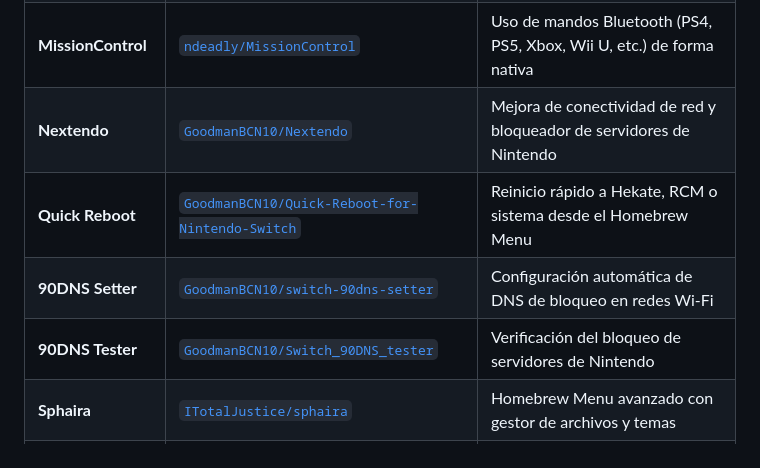
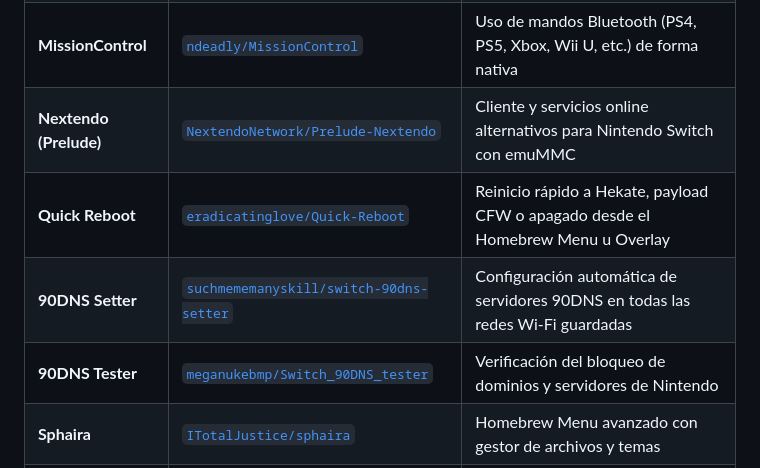
Before and after one commit to GoodmanBCN10/The-Goonies-Pack-Builder, a Markdown page: README.md, the part around the change. Drawn GitHub-style.

Commit message:
docs: credit original repositories for Nextendo, Quick Reboot, and 90DNS

```diff
--- a/README.md
+++ b/README.md
@@ -36,10 +36,10 @@
 | **Pack Base** | [`GoodmanBCN10/The-Goonies-OS-for-Switch`](https://github.com/GoodmanBCN10/The-Goonies-OS-for-Switch) | Pack CFW completo con Atmosphere, Hekate y configuración optimizada |
 | **Firmware** | [`GoodmanBCN10/NS_Firmware`](https://github.com/GoodmanBCN10/NS_Firmware) | Firmware oficial listo para instalar con Daybreak (`/Firmware X.Y.Z`) |
 | **MissionControl** | [`ndeadly/MissionControl`](https://github.com/ndeadly/MissionControl) | Uso de mandos Bluetooth (PS4, PS5, Xbox, Wii U, etc.) de forma nativa |
-| **Nextendo** | [`GoodmanBCN10/Nextendo`](https://github.com/GoodmanBCN10/Nextendo) | Mejora de conectividad de red y bloqueador de servidores de Nintendo |
-| **Quick Reboot** | [`GoodmanBCN10/Quick-Reboot-for-Nintendo-Switch`](https://github.com/GoodmanBCN10/Quick-Reboot-for-Nintendo-Switch) | Reinicio rápido a Hekate, RCM o sistema desde el Homebrew Menu |
-| **90DNS Setter** | [`GoodmanBCN10/switch-90dns-setter`](https://github.com/GoodmanBCN10/switch-90dns-setter) | Configuración automática de DNS de bloqueo en redes Wi-Fi |
-| **90DNS Tester** | [`GoodmanBCN10/Switch_90DNS_tester`](https://github.com/GoodmanBCN10/Switch_90DNS_tester) | Verificación del bloqueo de servidores de Nintendo |
+| **Nextendo (Prelude)** | [`NextendoNetwork/Prelude-Nextendo`](https://github.com/NextendoNetwork/Prelude-Nextendo) | Cliente y servicios online alternativos para Nintendo Switch con emuMMC |
+| **Quick Reboot** | [`eradicatinglove/Quick-Reboot`](https://github.com/eradicatinglove/Quick-Reboot) | Reinicio rápido a Hekate, payload CFW o apagado desde el Homebrew Menu u Overlay |
+| **90DNS Setter** | [`suchmememanyskill/switch-90dns-setter`](https://github.com/suchmememanyskill/switch-90dns-setter) | Configuración automática de servidores 90DNS en todas las redes Wi-Fi guardadas |
+| **90DNS Tester** | [`meganukebmp/Switch_90DNS_tester`](https://github.com/meganukebmp/Switch_90DNS_tester) | Verificación del bloqueo de dominios y servidores de Nintendo |
 | **Sphaira** | [`ITotalJustice/sphaira`](https://github.com/ITotalJustice/sphaira) | Homebrew Menu avanzado con gestor de archivos y temas |
 | **Ultrahand Overlay** | [`ppkantorski/Ultrahand-Overlay`](https://github.com/ppkantorski/Ultrahand-Overlay) | Menú overlay personalizable en partida |
 | **JKSV** | [`J-D-K/JKSV`](https://github.com/J-D-K/JKSV) | Gestor de partidas guardadas (saves) |
```
